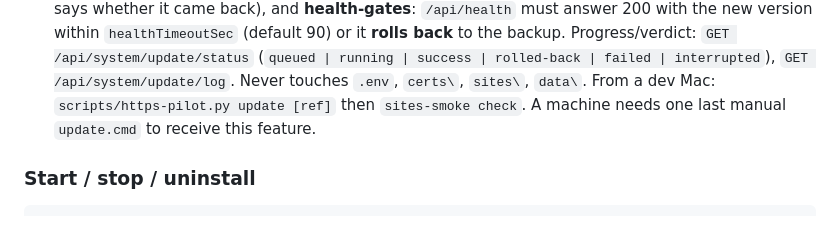
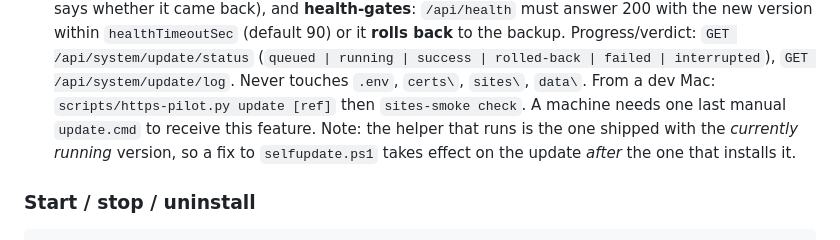
Before and after one commit to distrotion/WEBMANAGER, a Markdown page: README.md, the part around the change. Drawn GitHub-style.

Commit message:
record the self-update proof on .32/.40/.168 and the running-version helper gotcha
Co-Authored-By: Claude Fable 5.1 <noreply@anthropic.com>

````diff
--- a/README.md
+++ b/README.md
@@ -116,7 +116,8 @@ Open **http://\<server\>:8088** and sign in. It auto-starts on every reboot.
   **health-gates**: `/api/health` must answer 200 with the new version within `healthTimeoutSec` (default 90) or it **rolls back**
   to the backup. Progress/verdict: `GET /api/system/update/status` (`queued | running | success | rolled-back | failed | interrupted`),
   `GET /api/system/update/log`. Never touches `.env`, `certs\`, `sites\`, `data\`. From a dev Mac: `scripts/https-pilot.py update [ref]`
-  then `sites-smoke check`. A machine needs one last manual `update.cmd` to receive this feature.
+  then `sites-smoke check`. A machine needs one last manual `update.cmd` to receive this feature. Note: the helper that runs is the one shipped with
+  the *currently running* version, so a fix to `selfupdate.ps1` takes effect on the update *after* the one that installs it.
 
 ### Start / stop / uninstall
 ```powershell
````
Also changed, not shown: PLAN.md (+3 -0 lines).
